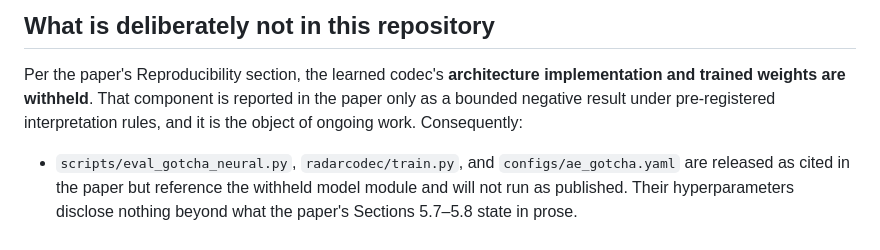
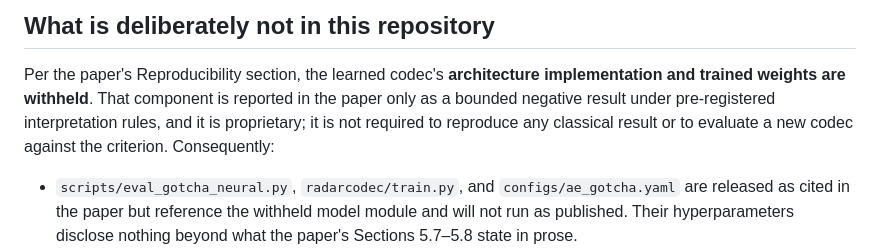
Before and after one commit to signalcurrent/radar-codec-eval, a Markdown page: README.md, the part around the change. Drawn GitHub-style.

Commit message:
README: remove forward IP pointer from withholding rationale — proprietary + not-needed-to-reproduce, drop 'object of ongoing work' (matches the paper's revised wording)
Co-Authored-By: Claude Opus 4.8 <noreply@anthropic.com>

```diff
--- a/README.md
+++ b/README.md
@@ -45,8 +45,9 @@ commit history.
 Per the paper's Reproducibility section, the learned codec's
 **architecture implementation and trained weights are withheld**. That
 component is reported in the paper only as a bounded negative result
-under pre-registered interpretation rules, and it is the object of
-ongoing work. Consequently:
+under pre-registered interpretation rules, and it is proprietary; it is
+not required to reproduce any classical result or to evaluate a new
+codec against the criterion. Consequently:
 
 - `scripts/eval_gotcha_neural.py`, `radarcodec/train.py`, and
   `configs/ae_gotcha.yaml` are released as cited in the paper but
```
